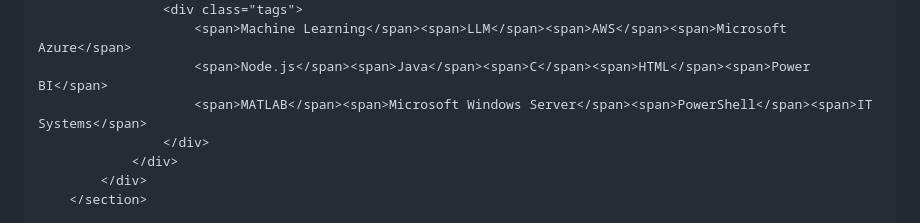
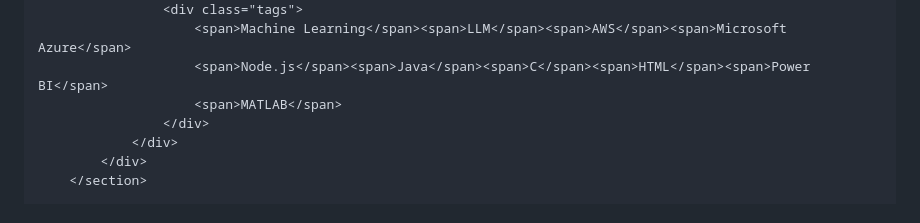
Before and after one commit to Baron017/baron017.github.io, a Markdown page: README.md, the part around the change. GitHub-like rendering.

Commit message:
Update Familiar section in README
Removed redundant tags from the Familiar section.

```diff
--- a/README.md
+++ b/README.md
@@ -62,7 +62,7 @@
                     <div class="tags">
                         <span>Machine Learning</span><span>LLM</span><span>AWS</span><span>Microsoft Azure</span>
                         <span>Node.js</span><span>Java</span><span>C</span><span>HTML</span><span>Power BI</span>
-                        <span>MATLAB</span><span>Microsoft Windows Server</span><span>PowerShell</span><span>IT Systems</span>
+                        <span>MATLAB</span>
                     </div>
                 </div>
             </div>
```
